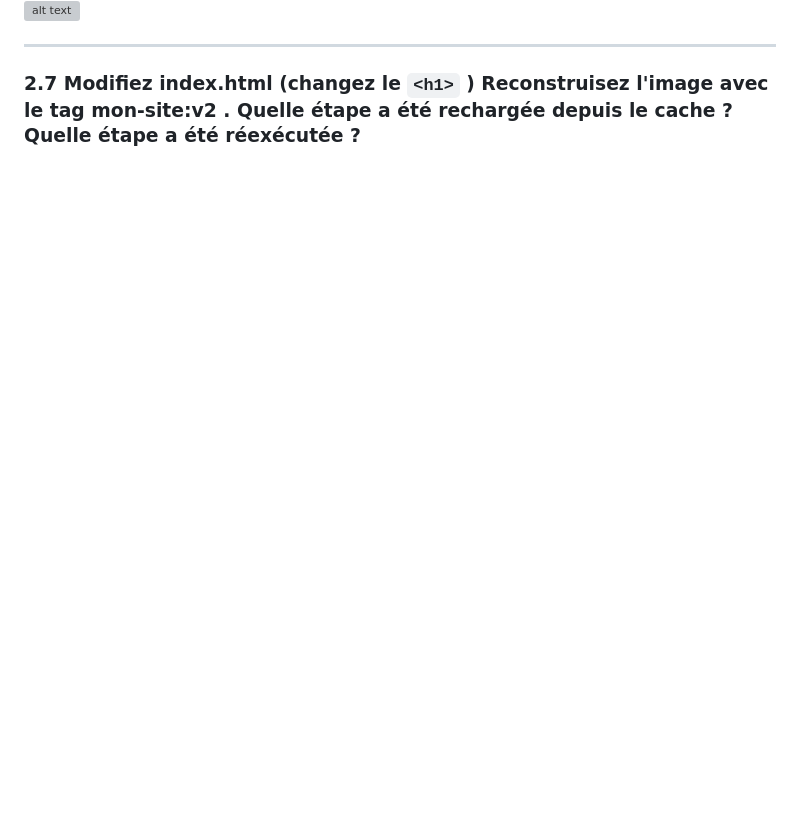
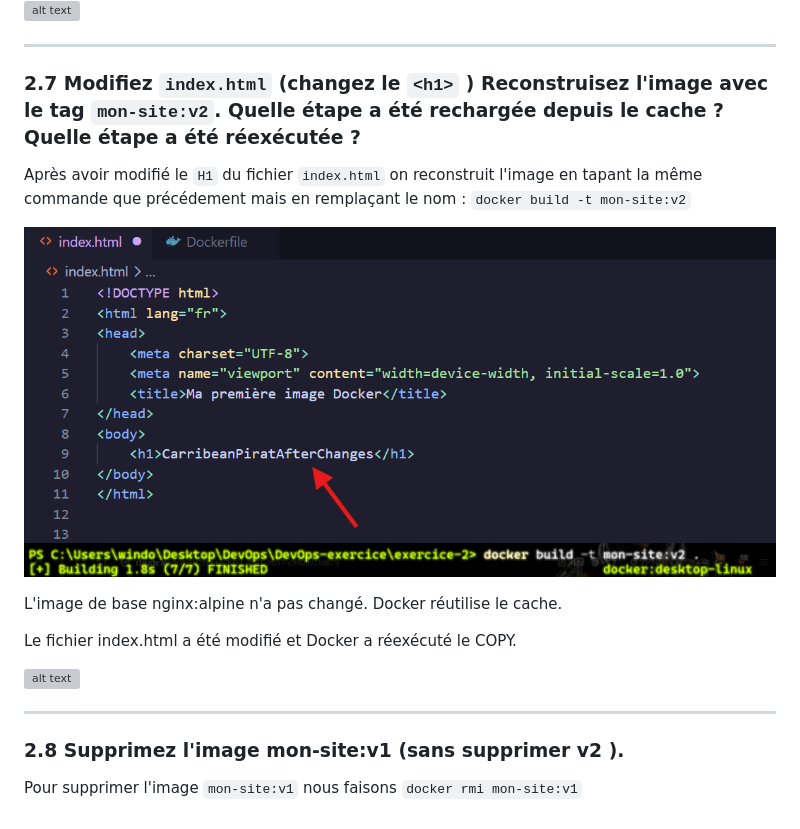
Before and after one commit to CarribeanPirat/DevOps-2026, a Markdown page: readme.md, the part around the change. Rendered like a GitHub page; pictures changed too: image-20.png (added), image-21.png (added); blank space fills up the shorter version; grey boxes are pictures that could not be loaded.

Commit message:
progress 4

```diff
--- a/readme.md
+++ b/readme.md
@@ -119,4 +119,21 @@ On peut voir que __2 layers__ on été ajoutés par rapport à l'image de base.
 
 ---
 
-### 2.7 __Modifiez index.html (changez le `<h1>` ) Reconstruisez l'image avec le tag mon-site:v2 . Quelle étape a été rechargée depuis le cache ? Quelle étape a été réexécutée ?__
+### 2.7 __Modifiez `index.html` (changez le `<h1>` ) Reconstruisez l'image avec le tag `mon-site:v2`. Quelle étape a été rechargée depuis le cache ? Quelle étape a été réexécutée ?__
+
+Après avoir modifié le `H1` du fichier `index.html` on reconstruit l'image en tapant la même commande que précédement mais en remplaçant le nom : `docker build -t mon-site:v2`
+
+![alt text](image-21.png)
+![alt text](image-20.png)
+
+L'image de base nginx:alpine n'a pas changé. Docker réutilise le cache.
+
+Le fichier index.html a été modifié et Docker a réexécuté le COPY.
+
+![alt text](image-22.png)
+
+---
+
+### 2.8 __Supprimez l'image mon-site:v1 (sans supprimer v2 ).__
+
+Pour supprimer l'image `mon-site:v1` nous faisons `docker rmi mon-site:v1`
```
Also changed, not shown: image-23.png (added), 2 other files.
